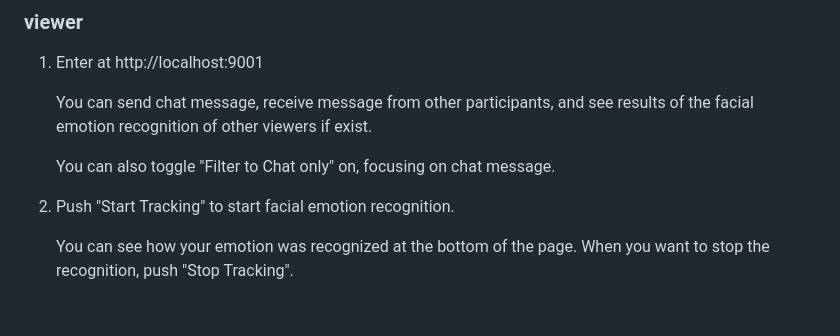
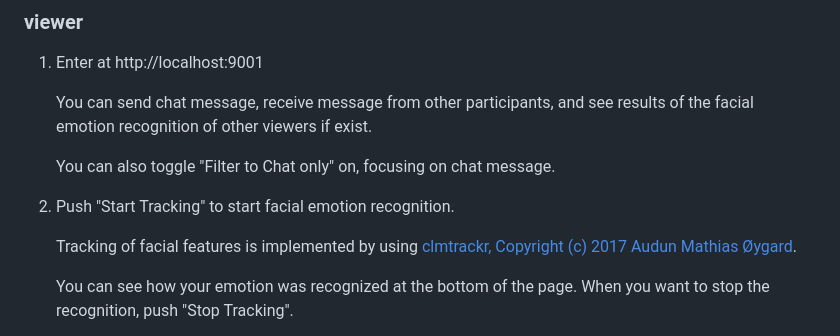
Before and after one commit to hotekagi/solutionChallenge09, a Markdown page: README.md, the part around the change. Drawn GitHub-style; blank space fills up the shorter version.

```diff
--- a/README.md
+++ b/README.md
@@ -44,6 +44,8 @@ $ npm start
    You can also toggle "Filter to Chat only" on, focusing on chat message.
 
 2. Push "Start Tracking" to start facial emotion recognition.
+
+   Tracking of facial features is implemented by using [clmtrackr, Copyright (c) 2017 Audun Mathias Øygard](https://github.com/auduno/clmtrackr).
 
    You can see how your emotion was recognized at the bottom of the page. When you want to stop the recognition, push "Stop Tracking".
 
```
